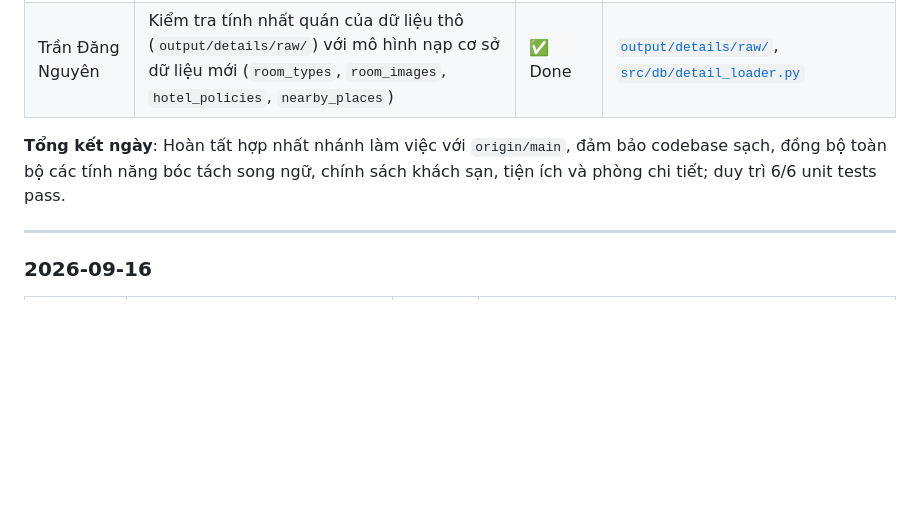
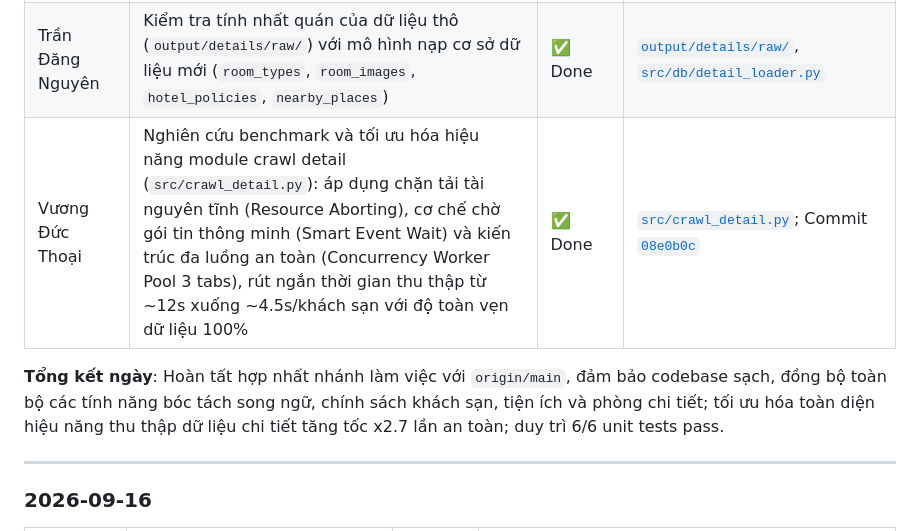
Before and after one commit to vuongducthoai/tripcom-hotel-crawler, a Markdown page: docs/Worklog.md, the part around the change. Drawn GitHub-style; blank space fills up the shorter version.

Commit message:
docs: update Worklog.md with detail crawler speed optimization

```diff
--- a/docs/Worklog.md
+++ b/docs/Worklog.md
@@ -8,8 +8,9 @@
 | Trần Đăng Nguyên | Đồng bộ và hợp nhất nhánh `CrawlingIssue` với `origin/main`, tích hợp trọn vẹn kiến trúc song ngữ, chính sách khách sạn và bóc tách phòng chi tiết | ✅ Done | Commit [`70f3084`](https://github.com/vuongducthoai/tripcom-hotel-crawler/commit/70f30840cb5c5a50f102482a714464c4298c3216) |
 | Trần Đăng Nguyên | Kiểm thử và xác thực toàn diện pipeline bóc tách chi tiết (`test_detail_extract.py`), đảm bảo 6/6 unit tests đạt chuẩn trên codebase mới nhất | ✅ Done | [`tests/test_detail_extract.py`](https://github.com/vuongducthoai/tripcom-hotel-crawler/blob/CrawlingIssue/tests/test_detail_extract.py) |
 | Trần Đăng Nguyên | Kiểm tra tính nhất quán của dữ liệu thô (`output/details/raw/`) với mô hình nạp cơ sở dữ liệu mới (`room_types`, `room_images`, `hotel_policies`, `nearby_places`) | ✅ Done | [`output/details/raw/`](https://github.com/vuongducthoai/tripcom-hotel-crawler/tree/CrawlingIssue/output/details/raw), [`src/db/detail_loader.py`](https://github.com/vuongducthoai/tripcom-hotel-crawler/blob/CrawlingIssue/src/db/detail_loader.py) |
+| Vương Đức Thoại | Nghiên cứu benchmark và tối ưu hóa hiệu năng module crawl detail (`src/crawl_detail.py`): áp dụng chặn tải tài nguyên tĩnh (Resource Aborting), cơ chế chờ gói tin thông minh (Smart Event Wait) và kiến trúc đa luồng an toàn (Concurrency Worker Pool 3 tabs), rút ngắn thời gian thu thập từ ~12s xuống ~4.5s/khách sạn với độ toàn vẹn dữ liệu 100% | ✅ Done | [`src/crawl_detail.py`](https://github.com/vuongducthoai/tripcom-hotel-crawler/blob/CrawlingIssue/src/crawl_detail.py); Commit [`08e0b0c`](https://github.com/vuongducthoai/tripcom-hotel-crawler/commit/08e0b0ccbe2dc27d1a58c142c3ddfefcfc067d02) |
 
-**Tổng kết ngày**: Hoàn tất hợp nhất nhánh làm việc với `origin/main`, đảm bảo codebase sạch, đồng bộ toàn bộ các tính năng bóc tách song ngữ, chính sách khách sạn, tiện ích và phòng chi tiết; duy trì 6/6 unit tests pass.
+**Tổng kết ngày**: Hoàn tất hợp nhất nhánh làm việc với `origin/main`, đảm bảo codebase sạch, đồng bộ toàn bộ các tính năng bóc tách song ngữ, chính sách khách sạn, tiện ích và phòng chi tiết; tối ưu hóa toàn diện hiệu năng thu thập dữ liệu chi tiết tăng tốc x2.7 lần an toàn; duy trì 6/6 unit tests pass.
 
 ---
 
```
